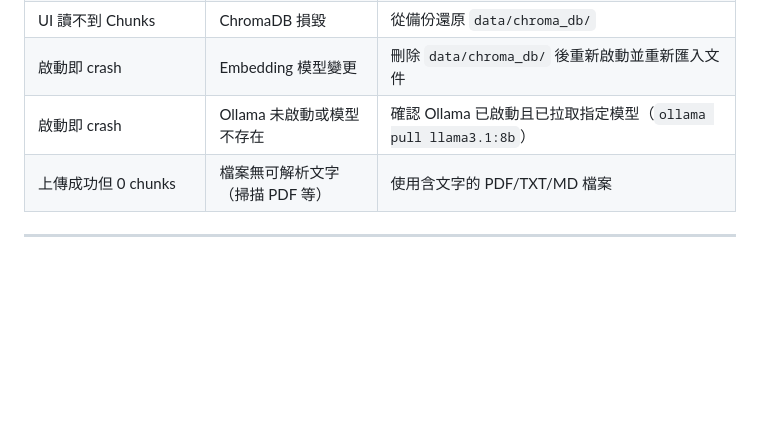
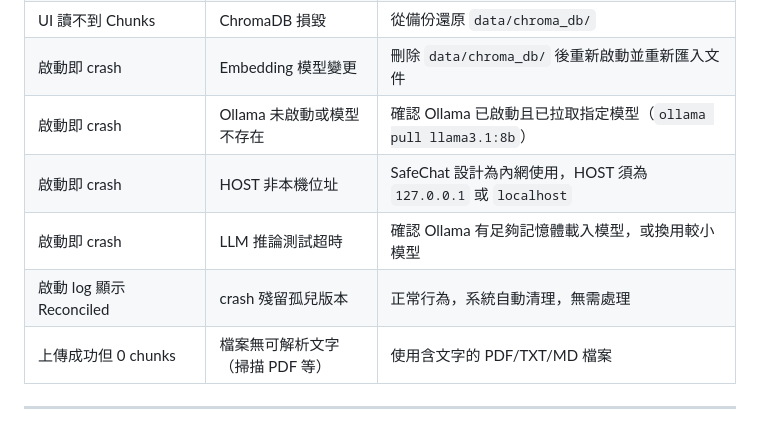
Before and after one commit to Dante9527/safe-chat, a Markdown page: DEPLOYMENT.md, the part around the change. Drawn GitHub-style; blank space fills up the shorter version.

```diff
--- a/DEPLOYMENT.md
+++ b/DEPLOYMENT.md
@@ -384,6 +384,9 @@ docker compose logs safe-chat | grep -E "ERROR|WARN"
 | UI 讀不到 Chunks | ChromaDB 損毀 | 從備份還原 `data/chroma_db/` |
 | 啟動即 crash | Embedding 模型變更 | 刪除 `data/chroma_db/` 後重新啟動並重新匯入文件 |
 | 啟動即 crash | Ollama 未啟動或模型不存在 | 確認 Ollama 已啟動且已拉取指定模型（`ollama pull llama3.1:8b`） |
+| 啟動即 crash | HOST 非本機位址 | SafeChat 設計為內網使用，HOST 須為 `127.0.0.1` 或 `localhost` |
+| 啟動即 crash | LLM 推論測試超時 | 確認 Ollama 有足夠記憶體載入模型，或換用較小模型 |
+| 啟動 log 顯示 Reconciled | crash 殘留孤兒版本 | 正常行為，系統自動清理，無需處理 |
 | 上傳成功但 0 chunks | 檔案無可解析文字（掃描 PDF 等） | 使用含文字的 PDF/TXT/MD 檔案 |
 
 ---
```
Also changed, not shown: README.md (+3 -2 lines), docs/TECH_DECISIONS.md (+13 -4 lines).
